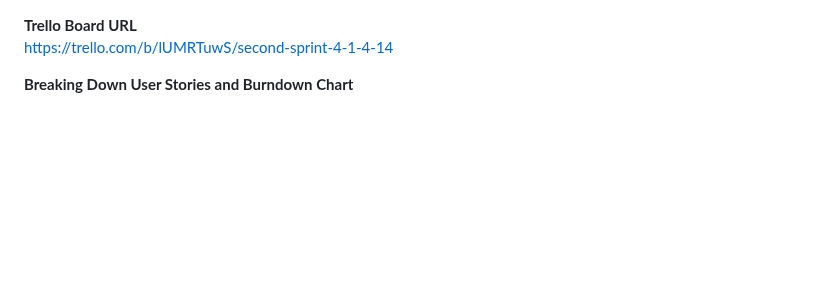
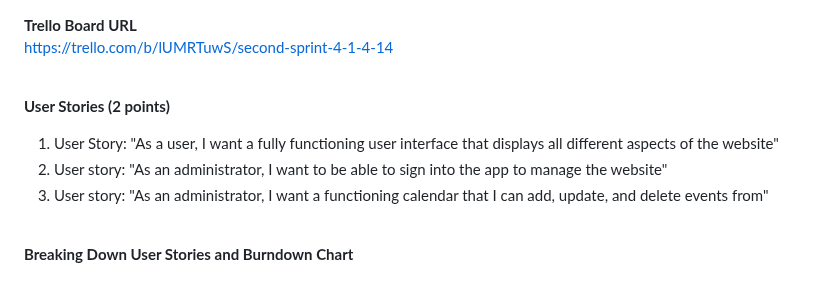
Before and after one commit to jmbartel/AstronomyUW, a Markdown page: README2.md, the part around the change. Drawn GitHub-style; blank space fills up the shorter version.

Commit message:
update readme user stories

```diff
--- a/README2.md
+++ b/README2.md
@@ -1,5 +1,11 @@
 **Trello Board URL** <br>
-https://trello.com/b/lUMRTuwS/second-sprint-4-1-4-14
+https://trello.com/b/lUMRTuwS/second-sprint-4-1-4-14 <br><br>
+
+**User Stories (2 points)** <br>
+1. User Story: "As a user, I want a fully functioning user interface that displays all different aspects of the website" <br>
+2. User story: "As an administrator, I want to be able to sign into the app to manage the website" <br>
+3. User story: "As an administrator, I want a functioning calendar that I can add, update, and delete events from" <br>
+<br>
 
 **Breaking Down User Stories and Burndown Chart** <br><br>
 
```
